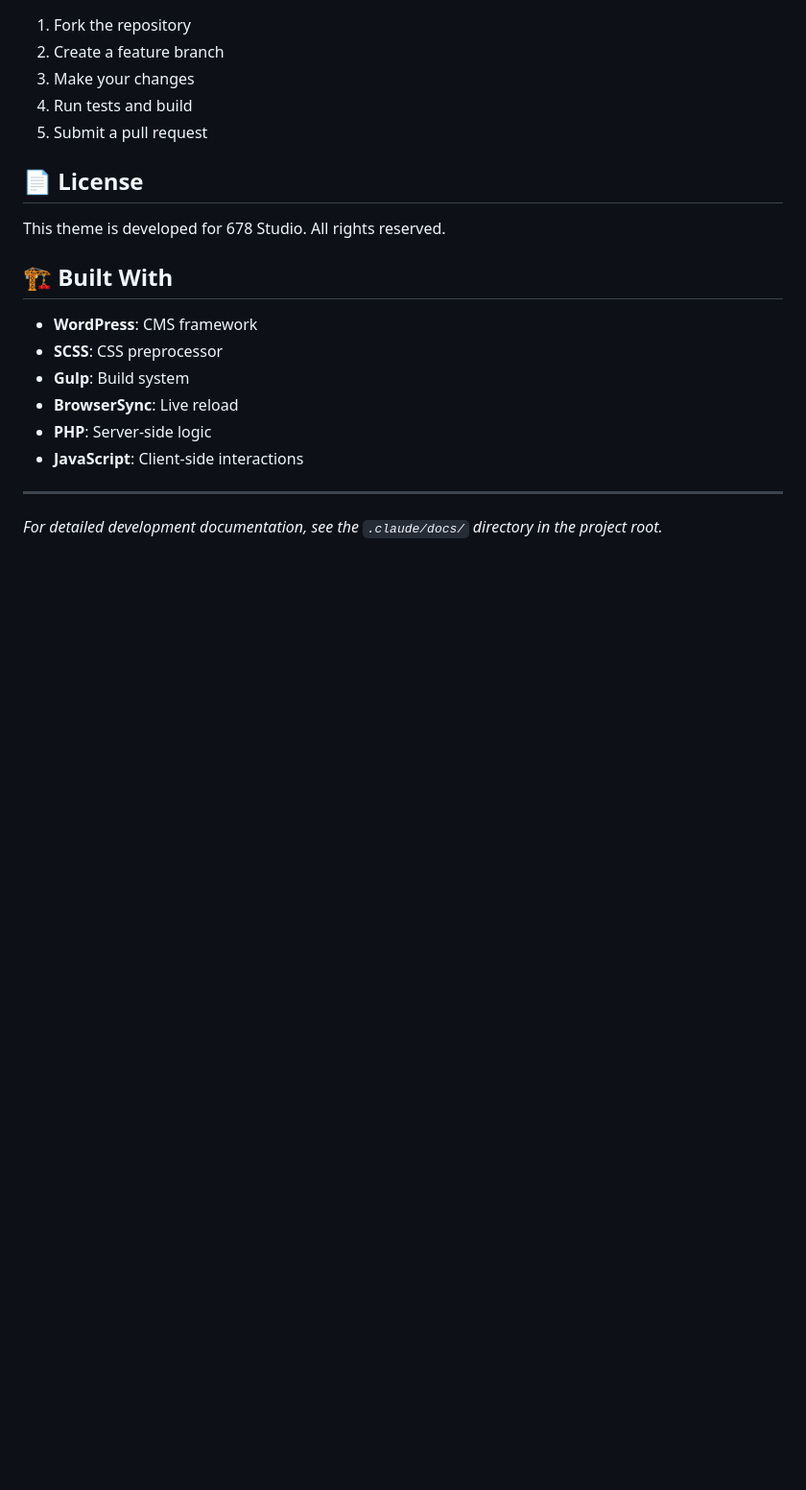
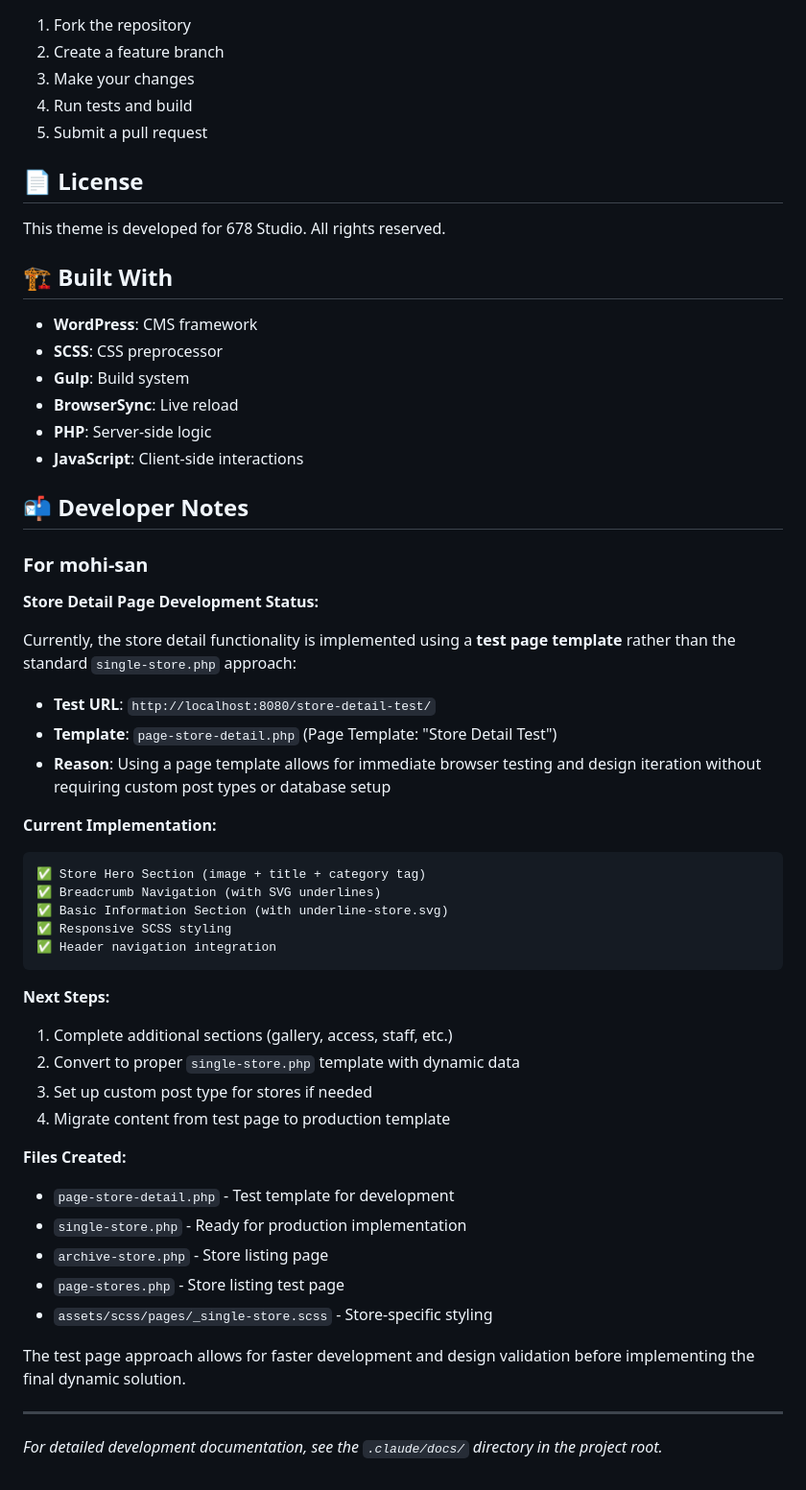
Before and after one commit to mohiuddin-san/678studio-theme, a Markdown page: README.md, the part around the change. Shown at 96% size. Rendered like a GitHub page; blank space fills up the shorter version.

Commit message:
docs: add developer notes for mohi-san regarding store detail page implementation
- Explain current test page approach (page-store-detail.php) vs single-store.php
- Document development status and completed features
- Provide clear next steps for production implementation
- List all created files and their purposes

🤖 Generated with [Claude Code](https://claude.ai/code)

Co-Authored-By: Claude <noreply@anthropic.com>

````diff
--- a/README.md
+++ b/README.md
@@ -158,6 +158,42 @@ This theme is developed for 678 Studio. All rights reserved.
 - **PHP**: Server-side logic
 - **JavaScript**: Client-side interactions
 
+## 📬 Developer Notes
+
+### For mohi-san
+
+**Store Detail Page Development Status:**
+
+Currently, the store detail functionality is implemented using a **test page template** rather than the standard `single-store.php` approach:
+
+- **Test URL**: `http://localhost:8080/store-detail-test/`
+- **Template**: `page-store-detail.php` (Page Template: "Store Detail Test")
+- **Reason**: Using a page template allows for immediate browser testing and design iteration without requiring custom post types or database setup
+
+**Current Implementation:**
+```
+✅ Store Hero Section (image + title + category tag)
+✅ Breadcrumb Navigation (with SVG underlines)
+✅ Basic Information Section (with underline-store.svg)
+✅ Responsive SCSS styling
+✅ Header navigation integration
+```
+
+**Next Steps:**
+1. Complete additional sections (gallery, access, staff, etc.)
+2. Convert to proper `single-store.php` template with dynamic data
+3. Set up custom post type for stores if needed
+4. Migrate content from test page to production template
+
+**Files Created:**
+- `page-store-detail.php` - Test template for development
+- `single-store.php` - Ready for production implementation
+- `archive-store.php` - Store listing page
+- `page-stores.php` - Store listing test page
+- `assets/scss/pages/_single-store.scss` - Store-specific styling
+
+The test page approach allows for faster development and design validation before implementing the final dynamic solution.
+
 ---
 
 *For detailed development documentation, see the `.claude/docs/` directory in the project root.*
````
